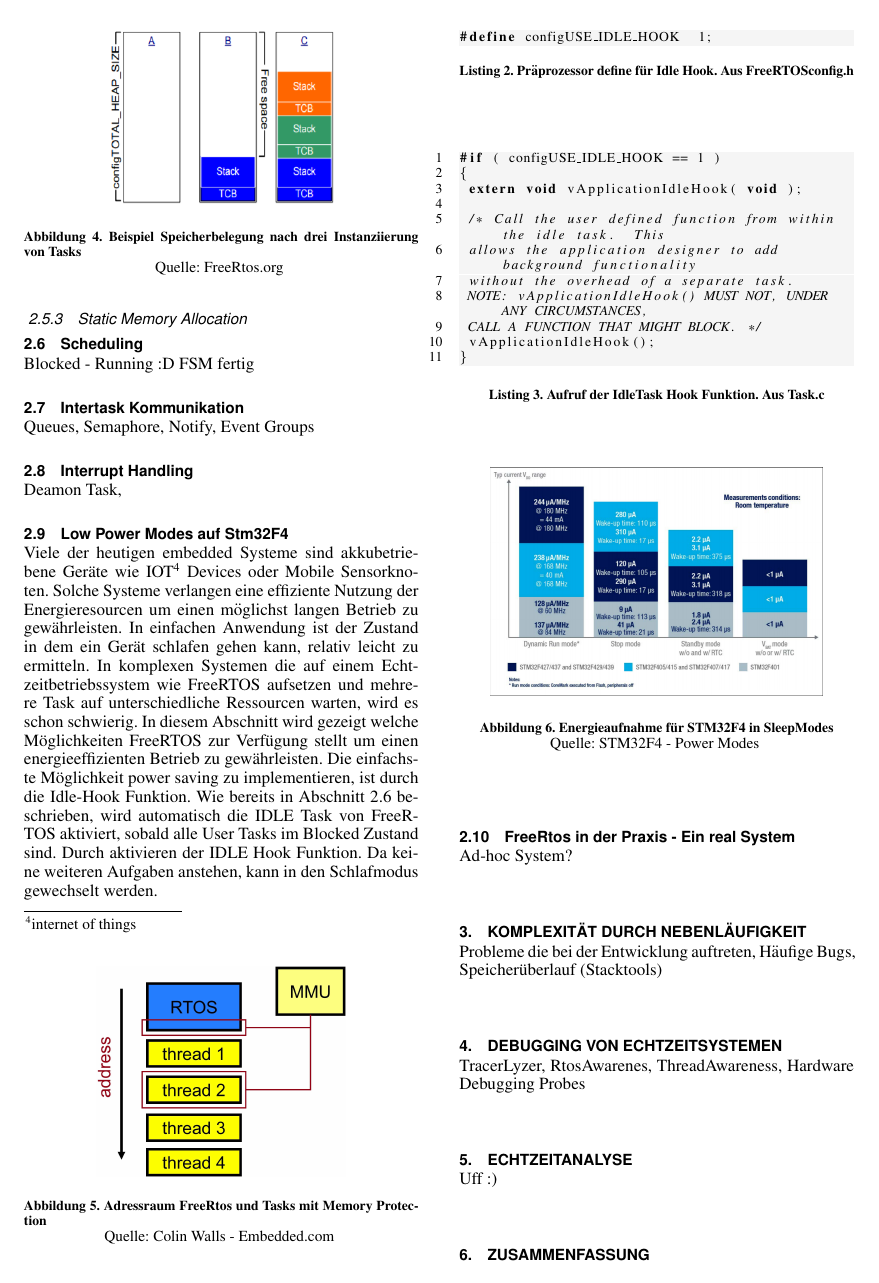
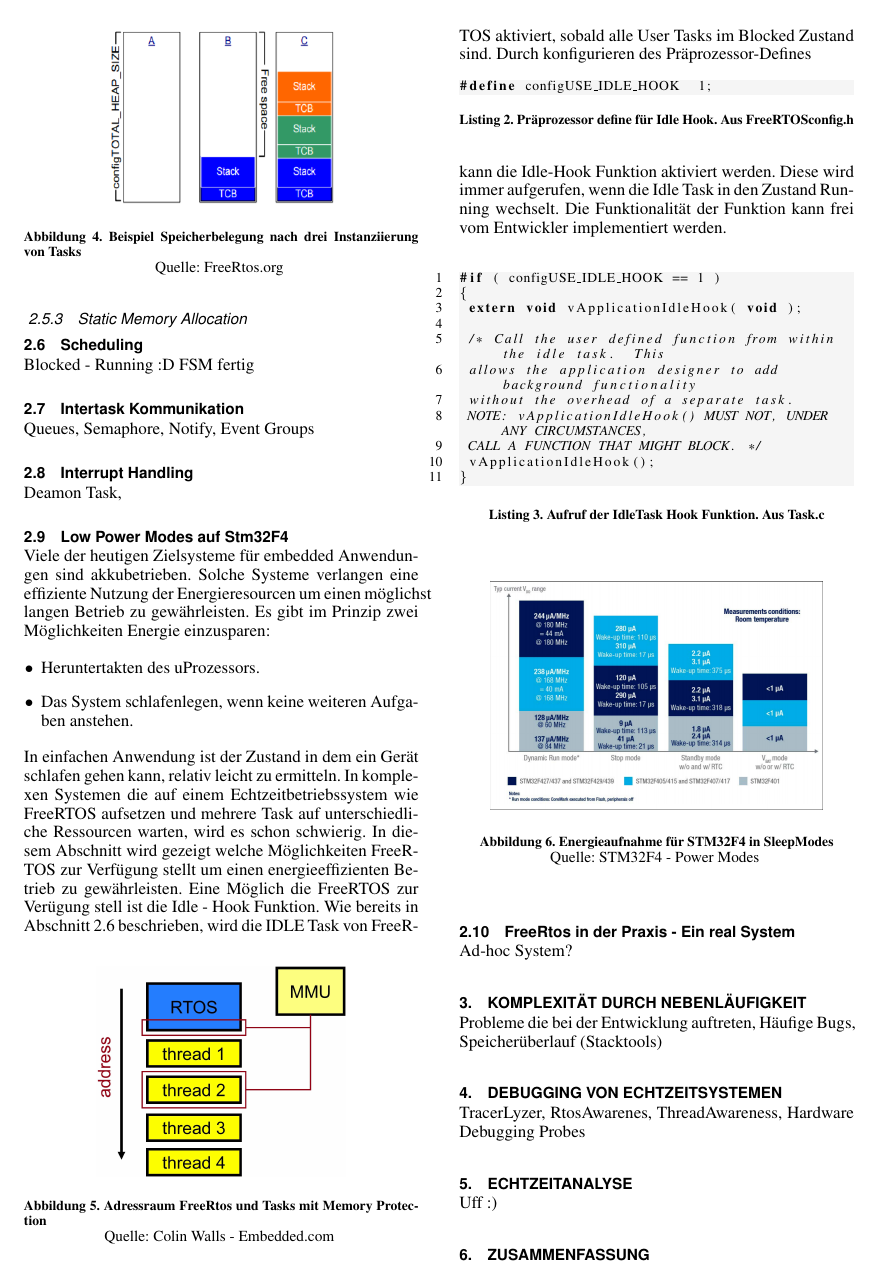
Before and after one commit to snobz/Seminar_BS_2017, LaTeX slides (Latex/Seminararbeit/FreeRtos ARM uController.tex): page 4 of 5. Compiled offline with pdfLaTeX.

Commit message:
further progress on low Power modes

```diff
--- a/Latex/Seminararbeit/FreeRtos ARM uController.tex
+++ b/Latex/Seminararbeit/FreeRtos ARM uController.tex
@@ -214,10 +214,16 @@ Queues, Semaphore, Notify, Event Groups
 Deamon Task,
 \subsection{Low Power Modes auf Stm32F4}
 \label{sec:Low Power Modes}
-Viele der heutigen embedded Systeme sind akkubetriebene Geräte wie IOT\footnote{internet of things} Devices oder Mobile Sensorknoten. Solche Systeme verlangen eine effiziente Nutzung der Energieresourcen um einen möglichst langen Betrieb zu gewährleisten. In einfachen Anwendung ist der Zustand in dem ein Gerät schlafen gehen kann, relativ leicht zu ermitteln. In komplexen Systemen die auf einem Echtzeitbetriebssystem wie FreeRTOS aufsetzen und mehrere Task auf unterschiedliche Ressourcen warten, wird es schon schwierig. In diesem Abschnitt wird gezeigt welche Möglichkeiten FreeRTOS zur Verfügung stellt um einen energieeffizienten Betrieb zu gewährleisten. Die einfachste Möglichkeit power saving zu implementieren, ist durch die Idle-Hook Funktion. Wie bereits in Abschnitt \ref{Scheduling} beschrieben, wird automatisch die IDLE Task von FreeRTOS aktiviert, sobald alle User Tasks im Blocked Zustand sind. Durch aktivieren der IDLE Hook Funktion. Da keine weiteren Aufgaben anstehen, kann in den Schlafmodus gewechselt werden.
+Viele der heutigen Zielsysteme für embedded Anwendungen sind akkubetrieben. Solche Systeme verlangen eine effiziente Nutzung der Energieresourcen um einen möglichst langen Betrieb zu gewährleisten. Es gibt im Prinzip zwei Möglichkeiten Energie einzusparen:
+\begin{itemize}
+	\item Heruntertakten des uProzessors.
+	\item Das System schlafenlegen, wenn keine weiteren Aufgaben anstehen.
+\end{itemize}
+In einfachen Anwendung ist der Zustand in dem ein Gerät schlafen gehen kann, relativ leicht zu ermitteln. In komplexen Systemen die auf einem Echtzeitbetriebssystem wie FreeRTOS aufsetzen und mehrere Task auf unterschiedliche Ressourcen warten, wird es schon schwierig. In diesem Abschnitt wird gezeigt welche Möglichkeiten FreeRTOS zur Verfügung stellt um einen energieeffizienten Betrieb zu gewährleisten. Eine Möglich die FreeRTOS zur Verügung stell ist die Idle - Hook Funktion. Wie bereits in Abschnitt \ref{Scheduling} beschrieben, wird die IDLE Task von FreeRTOS aktiviert, sobald alle User Tasks im Blocked Zustand sind. Durch konfigurieren des Präprozessor-Defines
 \begin{lstlisting}[caption={Präprozessor define für Idle Hook. Aus FreeRTOSconfig.h},captionpos=b,label=lst:vPortMallocFree, numbers = none]
 #define configUSE_IDLE_HOOK  1;
 \end{lstlisting}
+kann die Idle-Hook Funktion aktiviert werden. Diese wird immer aufgerufen, wenn die Idle Task in den Zustand Running wechselt. Die Funktionalität der Funktion kann frei vom Entwickler implementiert werden.
 \begin{lstlisting}[caption={Aufruf der IdleTask Hook Funktion. Aus Task.c},captionpos=b, label=lst:xIdleTaskHook, float=hbt!]
 #if ( configUSE_IDLE_HOOK == 1 )
 {
```
Also changed, not shown: Latex/Seminararbeit/FreeRtos ARM uController.pdf, 1 other file.
